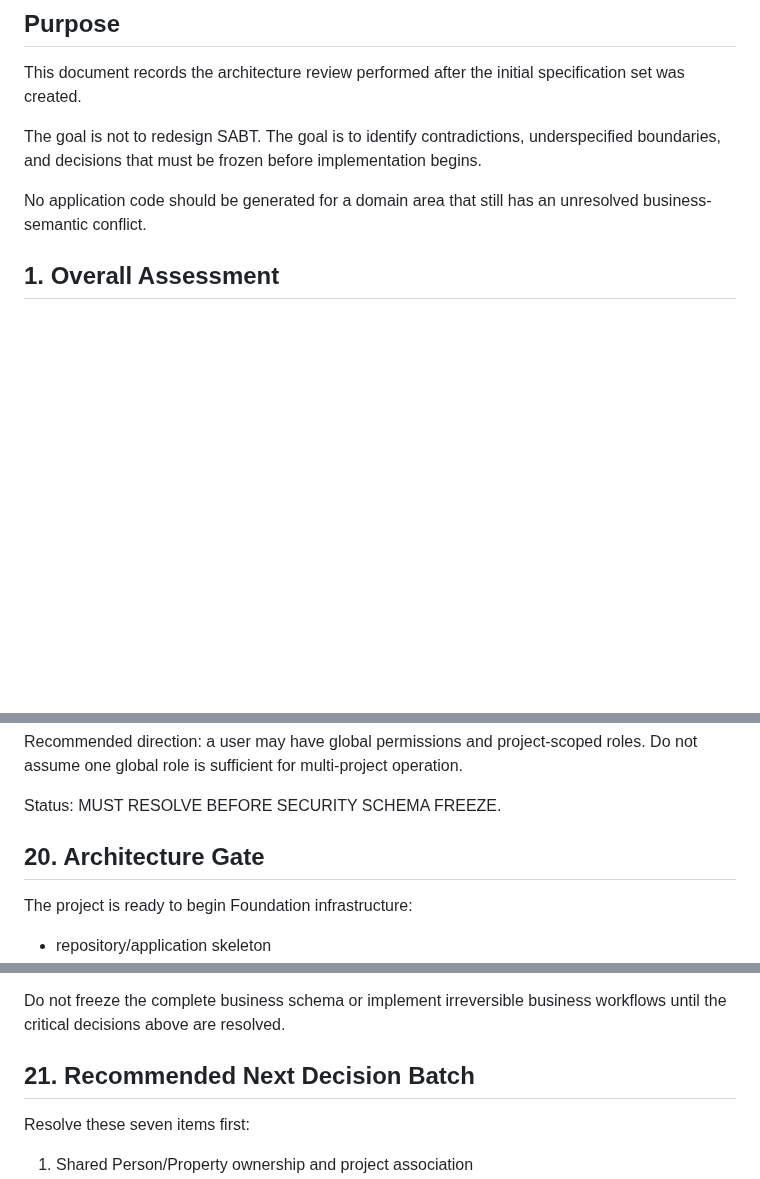
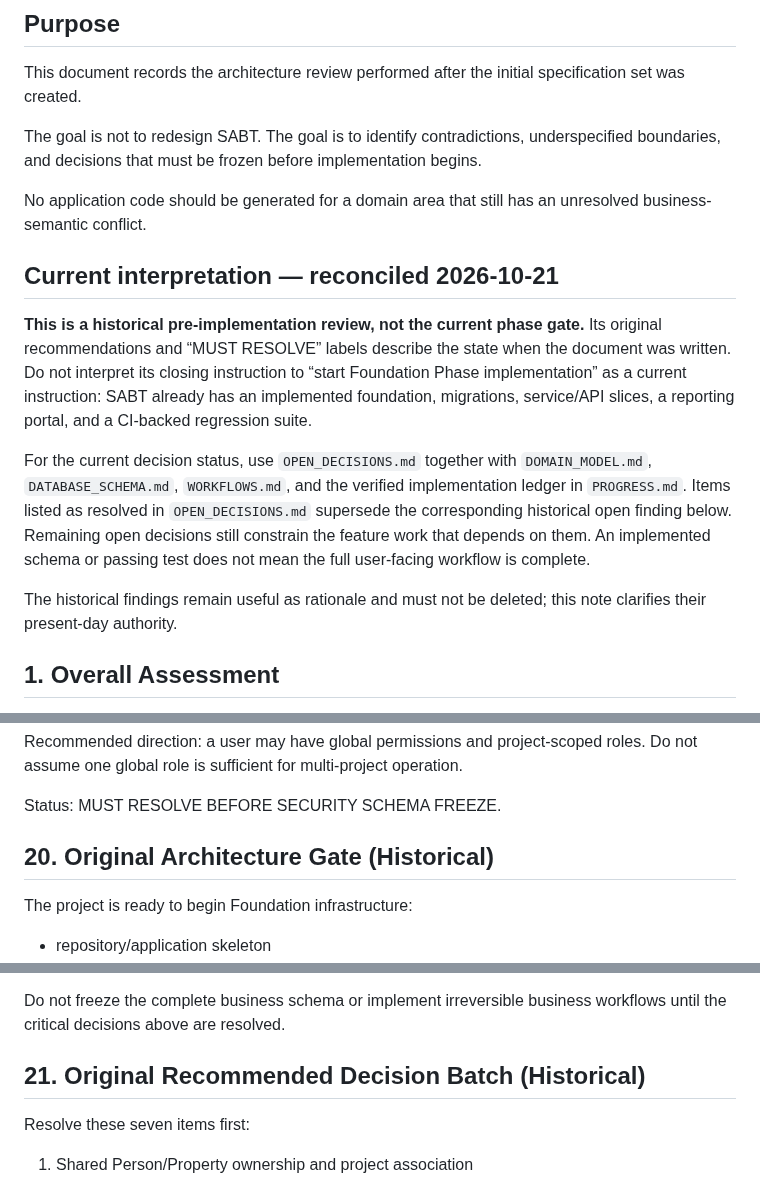
Before and after one commit to kokoosabzi/sabt, a Markdown page: ARCHITECTURE_REVIEW.md, 3 parts joined by grey strips. GitHub-like rendering; blank space fills up the shorter version.

Commit message:
docs: reconcile architecture review with current phase
Clarify the historical status of the pre-implementation architecture review and reconcile report audit evidence.

```diff
--- a/ARCHITECTURE_REVIEW.md
+++ b/ARCHITECTURE_REVIEW.md
@@ -10,6 +10,14 @@ This document records the architecture review performed after the initial specif
 The goal is not to redesign SABT. The goal is to identify contradictions, underspecified boundaries, and decisions that must be frozen before implementation begins.
 
 No application code should be generated for a domain area that still has an unresolved business-semantic conflict.
+
+## Current interpretation — reconciled 2026-10-21
+
+**This is a historical pre-implementation review, not the current phase gate.** Its original recommendations and “MUST RESOLVE” labels describe the state when the document was written. Do not interpret its closing instruction to “start Foundation Phase implementation” as a current instruction: SABT already has an implemented foundation, migrations, service/API slices, a reporting portal, and a CI-backed regression suite.
+
+For the current decision status, use `OPEN_DECISIONS.md` together with `DOMAIN_MODEL.md`, `DATABASE_SCHEMA.md`, `WORKFLOWS.md`, and the verified implementation ledger in `PROGRESS.md`. Items listed as resolved in `OPEN_DECISIONS.md` supersede the corresponding historical open finding below. Remaining open decisions still constrain the feature work that depends on them. An implemented schema or passing test does not mean the full user-facing workflow is complete.
+
+The historical findings remain useful as rationale and must not be deleted; this note clarifies their present-day authority.
 
 ## 1. Overall Assessment
 
@@ -187,7 +195,7 @@ Recommended direction: a user may have global permissions and project-scoped rol
 
 Status: MUST RESOLVE BEFORE SECURITY SCHEMA FREEZE.
 
-## 20. Architecture Gate
+## 20. Original Architecture Gate (Historical)
 
 The project is ready to begin Foundation infrastructure:
 - repository/application skeleton
@@ -202,7 +210,7 @@ The project is ready to begin Foundation infrastructure:
 
 Do not freeze the complete business schema or implement irreversible business workflows until the critical decisions above are resolved.
 
-## 21. Recommended Next Decision Batch
+## 21. Original Recommended Decision Batch (Historical)
 
 Resolve these seven items first:
 1. Shared Person/Property ownership and project association
```
Also changed, not shown: PROGRESS.md (+2 -1 lines).
